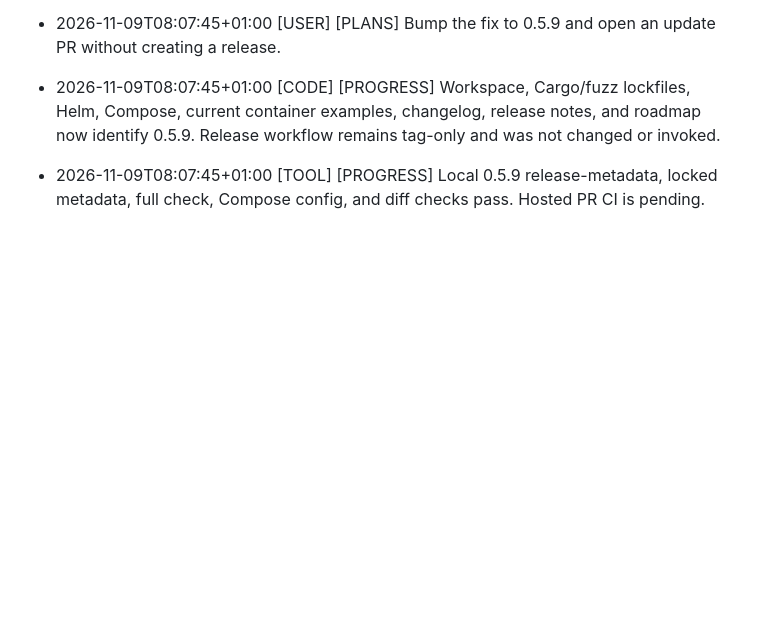
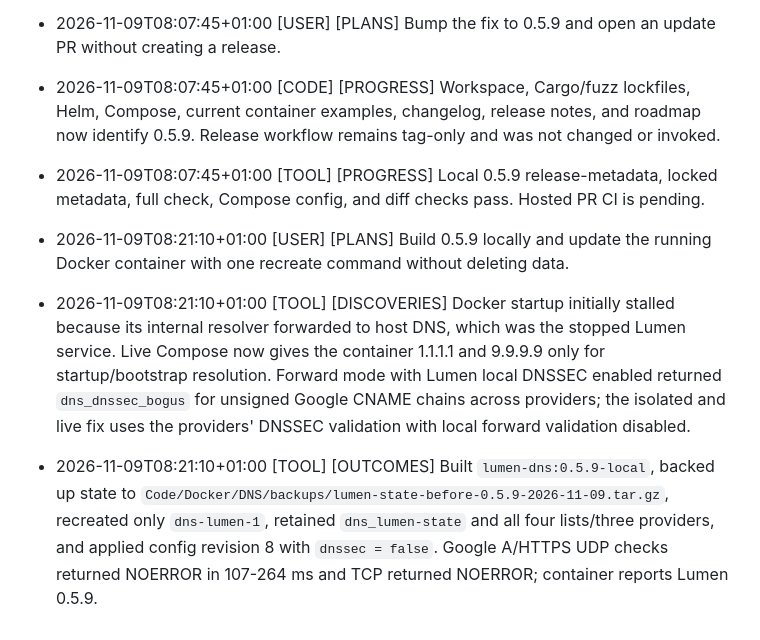
Before and after one commit to StruktSource/lumen-dns, a Markdown page: .agent/CONTINUITY.md, the part around the change. GitHub-like rendering; blank space fills up the shorter version.

Commit message:
docs: record local 0.5.9 validation

```diff
--- a/.agent/CONTINUITY.md
+++ b/.agent/CONTINUITY.md
@@ -64,3 +64,6 @@
 - 2026-11-09T08:07:45+01:00 [USER] [PLANS] Bump the fix to 0.5.9 and open an update PR without creating a release.
 - 2026-11-09T08:07:45+01:00 [CODE] [PROGRESS] Workspace, Cargo/fuzz lockfiles, Helm, Compose, current container examples, changelog, release notes, and roadmap now identify 0.5.9. Release workflow remains tag-only and was not changed or invoked.
 - 2026-11-09T08:07:45+01:00 [TOOL] [PROGRESS] Local 0.5.9 release-metadata, locked metadata, full check, Compose config, and diff checks pass. Hosted PR CI is pending.
+- 2026-11-09T08:21:10+01:00 [USER] [PLANS] Build 0.5.9 locally and update the running Docker container with one recreate command without deleting data.
+- 2026-11-09T08:21:10+01:00 [TOOL] [DISCOVERIES] Docker startup initially stalled because its internal resolver forwarded to host DNS, which was the stopped Lumen service. Live Compose now gives the container 1.1.1.1 and 9.9.9.9 only for startup/bootstrap resolution. Forward mode with Lumen local DNSSEC enabled returned `dns_dnssec_bogus` for unsigned Google CNAME chains across providers; the isolated and live fix uses the providers' DNSSEC validation with local forward validation disabled.
+- 2026-11-09T08:21:10+01:00 [TOOL] [OUTCOMES] Built `lumen-dns:0.5.9-local`, backed up state to `Code/Docker/DNS/backups/lumen-state-before-0.5.9-2026-11-09.tar.gz`, recreated only `dns-lumen-1`, retained `dns_lumen-state` and all four lists/three providers, and applied config revision 8 with `dnssec = false`. Google A/HTTPS UDP checks returned NOERROR in 107-264 ms and TCP returned NOERROR; container reports Lumen 0.5.9.
```
